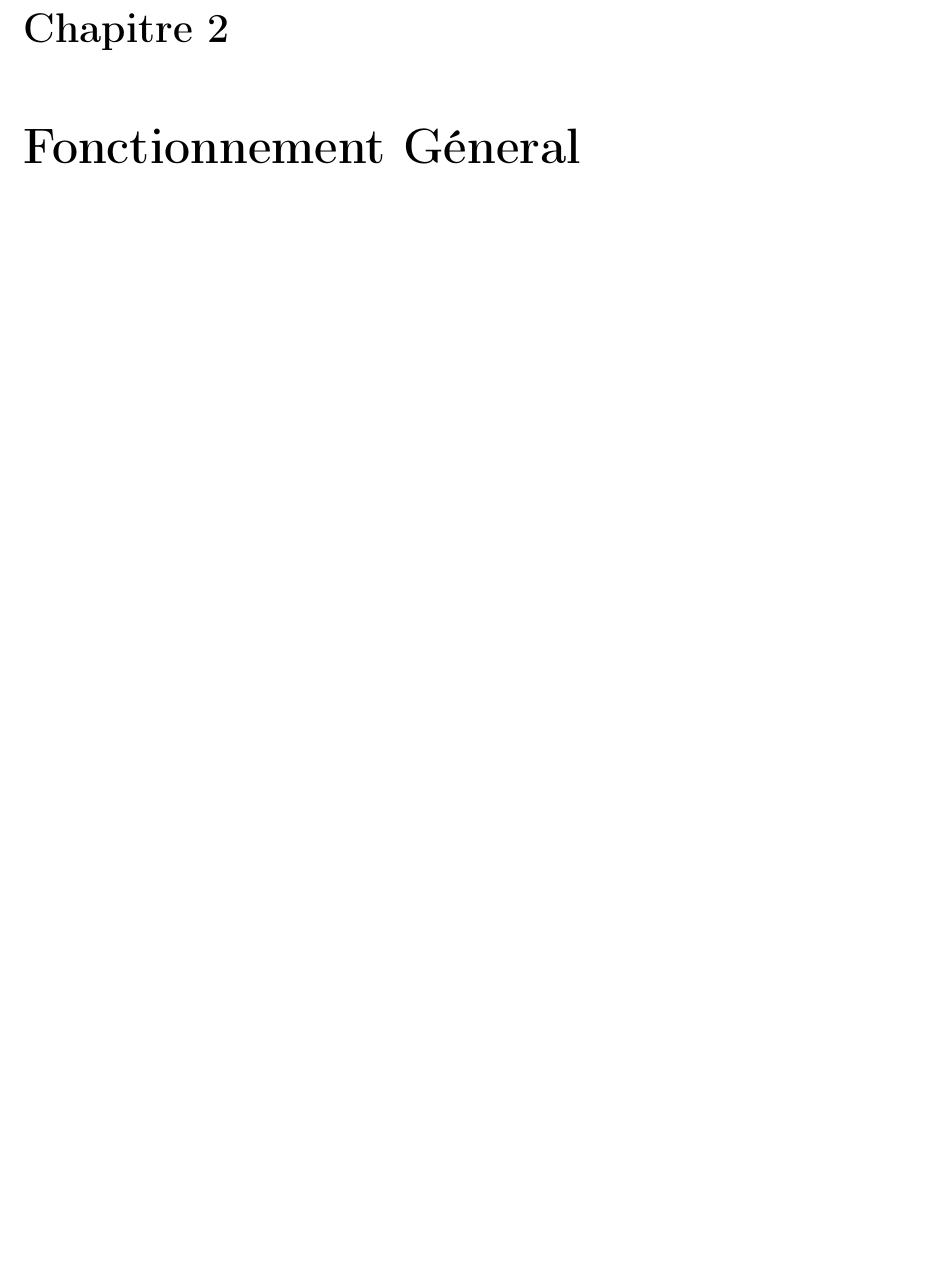
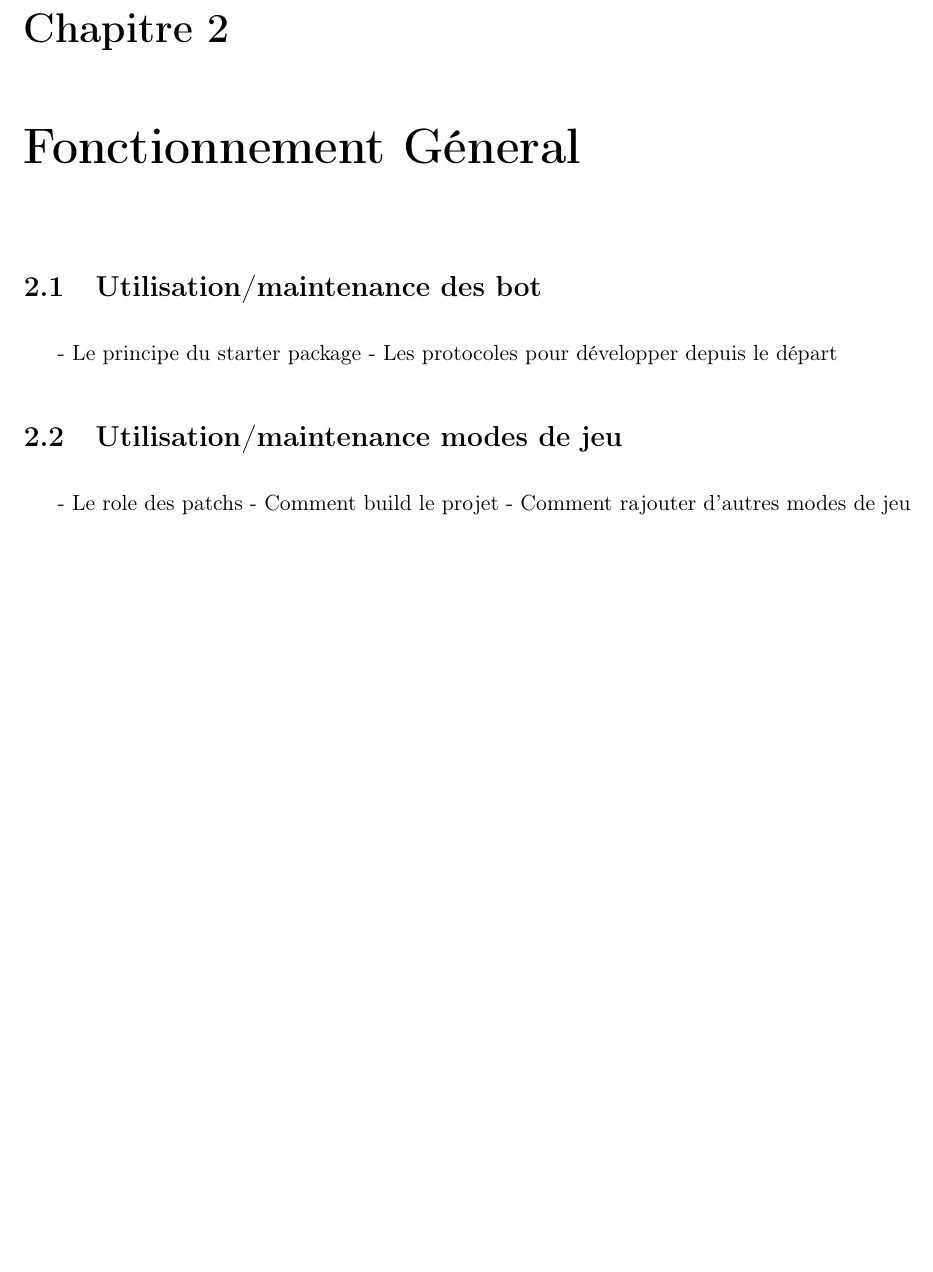
Before and after one commit to lleclech/PFA-Nethack-teamB, a LaTeX document (rapport/Z_Rapport_PFA.tex, which reads rapport/D_Fonctionnement_General.tex): part of page 6 of 15, cut so that both start at the same text, the shorter picture padded with empty space. Compiled offline with pdfLaTeX.

Commit message:
Plan fonctionnement général

```diff
--- a/rapport/D_Fonctionnement_General.tex
+++ b/rapport/D_Fonctionnement_General.tex
@@ -1 +1,10 @@
 \chapter{Fonctionnement Géneral}
+
+\section{Utilisation/maintenance des bot}
+	- Le principe du starter package
+	- Les protocoles pour développer depuis le départ
+
+\section{Utilisation/maintenance modes de jeu}
+	- Le role des patchs
+	- Comment build le projet
+	- Comment rajouter d'autres modes de jeu
```
